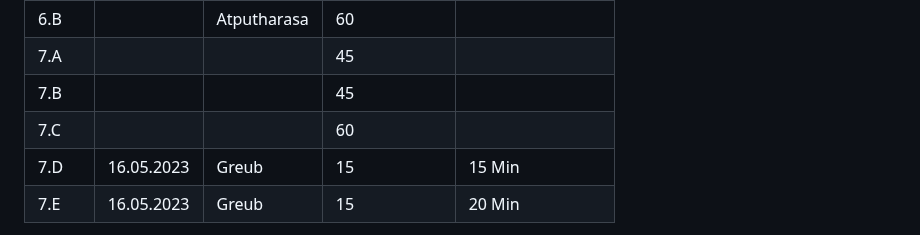
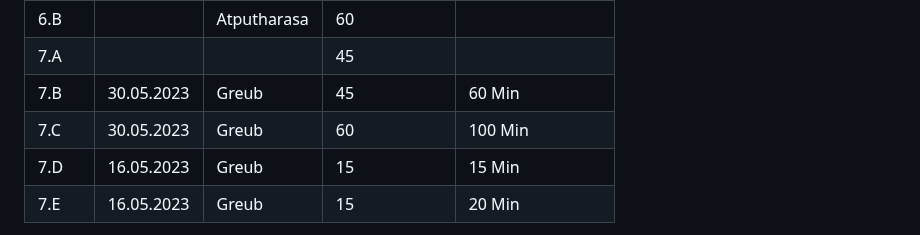
Before and after one commit to marekvonrogall/LA1600, a Markdown page: projektdokumentation.md, the part around the change. Rendered like a GitHub page.

Commit message:
Update projektdokumentation.md
realisation geändert

```diff
--- a/projektdokumentation.md
+++ b/projektdokumentation.md
@@ -132,8 +132,8 @@ Total:
 | 6.A  |       |Atputharasa  | 45            |                   |
 | 6.B  |       |Atputharasa  | 60            |                   |
 | 7.A  |       |        | 45            |                   |
-| 7.B  |       |        | 45            |                   |
-| 7.C  |       |        | 60            |                   |
+| 7.B  |    30.05.2023   |    Greub    | 45            |        60 Min           |
+| 7.C  |    30.05.2023   |    Greub    | 60            |        100 Min           |
 | 7.D  |    16.05.2023   |    Greub    | 15            |         15 Min          |
 | 7.E  |    16.05.2023   |    Greub    | 15            |       20 Min            |
 
```
